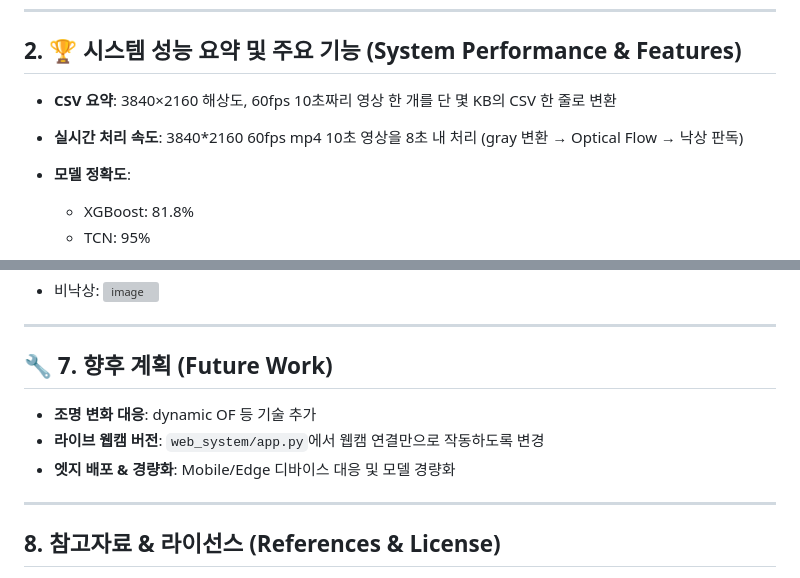
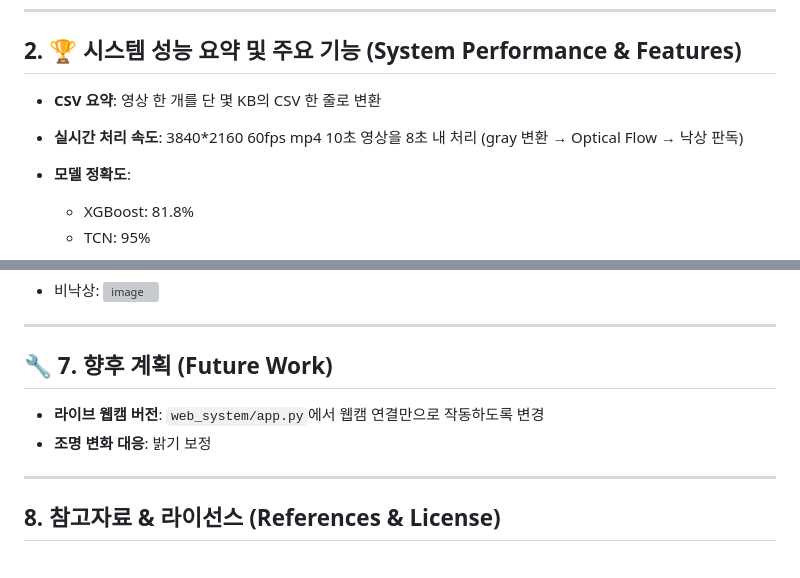
Before and after one commit to jongmiiin/optical-flow-with-ML, a Markdown page: README.md, 2 parts joined by grey strips. Rendered like a GitHub page; grey boxes are pictures that could not be loaded.

```diff
--- a/README.md
+++ b/README.md
@@ -14,8 +14,8 @@
 
 ## 2. 🏆 시스템 성능 요약 및 주요 기능 (System Performance & Features)
 
-* **CSV 요약**: 3840×2160 해상도, 60fps 10초짜리 영상 한 개를 단 몇 KB의 CSV 한 줄로 변환
-* **실시간 처리 속도**: 3840\*2160 60fps mp4 10초 영상을 8초 내 처리 (gray 변환 → Optical Flow → 낙상 판독)
+* **CSV 요약**: 영상 한 개를 단 몇 KB의 CSV 한 줄로 변환
+* **실시간 처리 속도**: 3840*2160 60fps mp4 10초 영상을 8초 내 처리 (gray 변환 → Optical Flow → 낙상 판독)
 * **모델 정확도**:
 
   * XGBoost: 81.8%
@@ -99,9 +99,8 @@ python app.py
 
 ## 🔧 7. 향후 계획 (Future Work)
 
-* **조명 변화 대응**: dynamic OF 등 기술 추가
 * **라이브 웹캠 버전**: `web_system/app.py`에서 웹캠 연결만으로 작동하도록 변경
-* **엣지 배포 & 경량화**: Mobile/Edge 디바이스 대응 및 모델 경량화
+* **조명 변화 대응**: 밝기 보정
 
 ---
 
```
